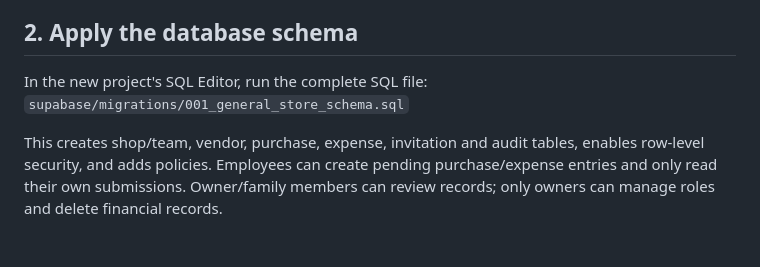
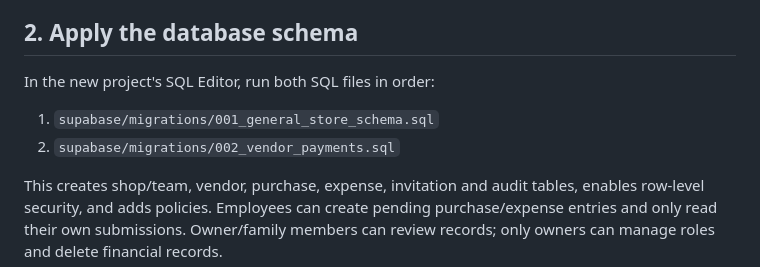
Before and after one commit to yashtrivedi98/personal-dashboard, a Markdown page: general-store-pwa/SETUP.md, the part around the change. Drawn GitHub-style; blank space fills up the shorter version.

Commit message:
Document both database migrations

```diff
--- a/general-store-pwa/SETUP.md
+++ b/general-store-pwa/SETUP.md
@@ -6,8 +6,9 @@ This folder is a separate app within the repository. It must use a **dedicated S
 Create a new project in the Supabase organization you choose. Use the closest suitable region for your users (India region if available). Keep the database password private.
 
 ## 2. Apply the database schema
-In the new project's SQL Editor, run the complete SQL file:
-`supabase/migrations/001_general_store_schema.sql`
+In the new project's SQL Editor, run both SQL files in order:
+1. `supabase/migrations/001_general_store_schema.sql`
+2. `supabase/migrations/002_vendor_payments.sql`
 
 This creates shop/team, vendor, purchase, expense, invitation and audit tables, enables row-level security, and adds policies. Employees can create pending purchase/expense entries and only read their own submissions. Owner/family members can review records; only owners can manage roles and delete financial records.
 
```
